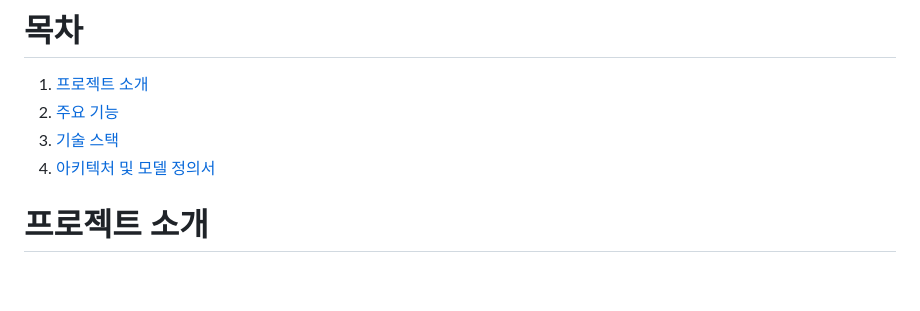
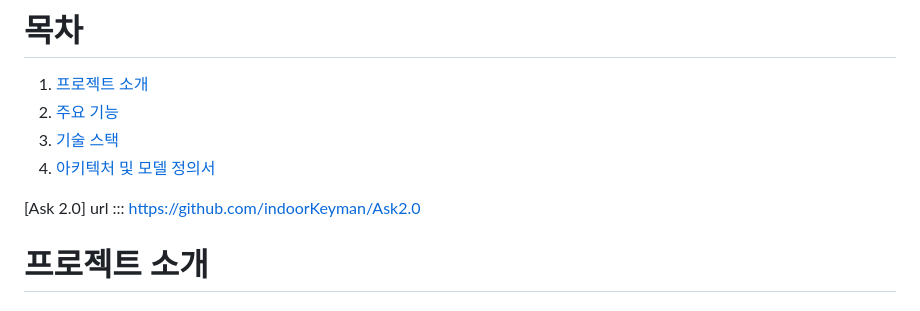
Before and after one commit to indoorKeyman/Ask_, a Markdown page: README.md, the part around the change. Rendered like a GitHub page; blank space fills up the shorter version.

```diff
--- a/README.md
+++ b/README.md
@@ -7,6 +7,8 @@
 2. [주요 기능](#주요-기능)
 3. [기술 스택](#기술-스택)
 4. [아키텍처 및 모델 정의서](#아키텍처-및-모델-정의서)
+
+  [Ask 2.0] url ::: https://github.com/indoorKeyman/Ask2.0
 
 
 # 프로젝트 소개
```
